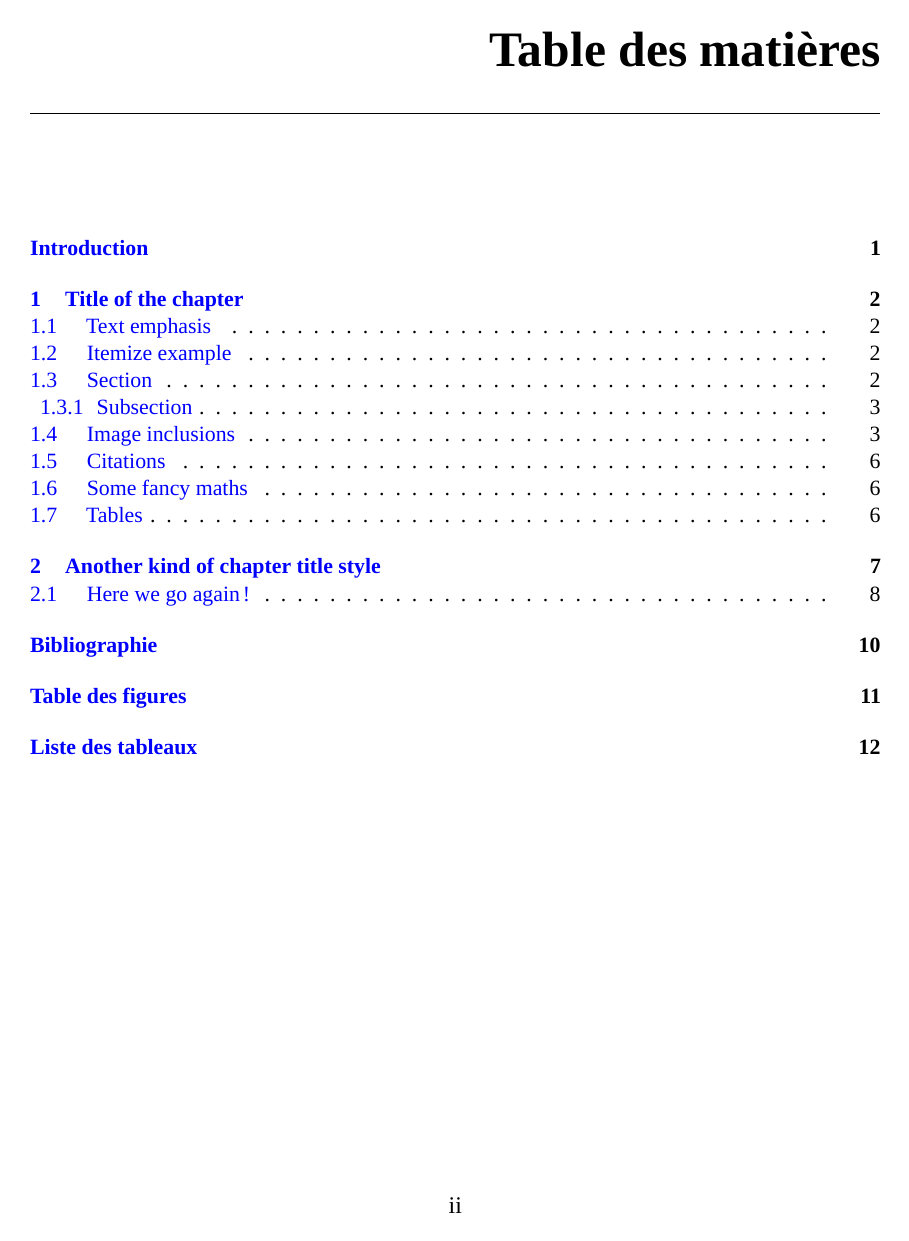
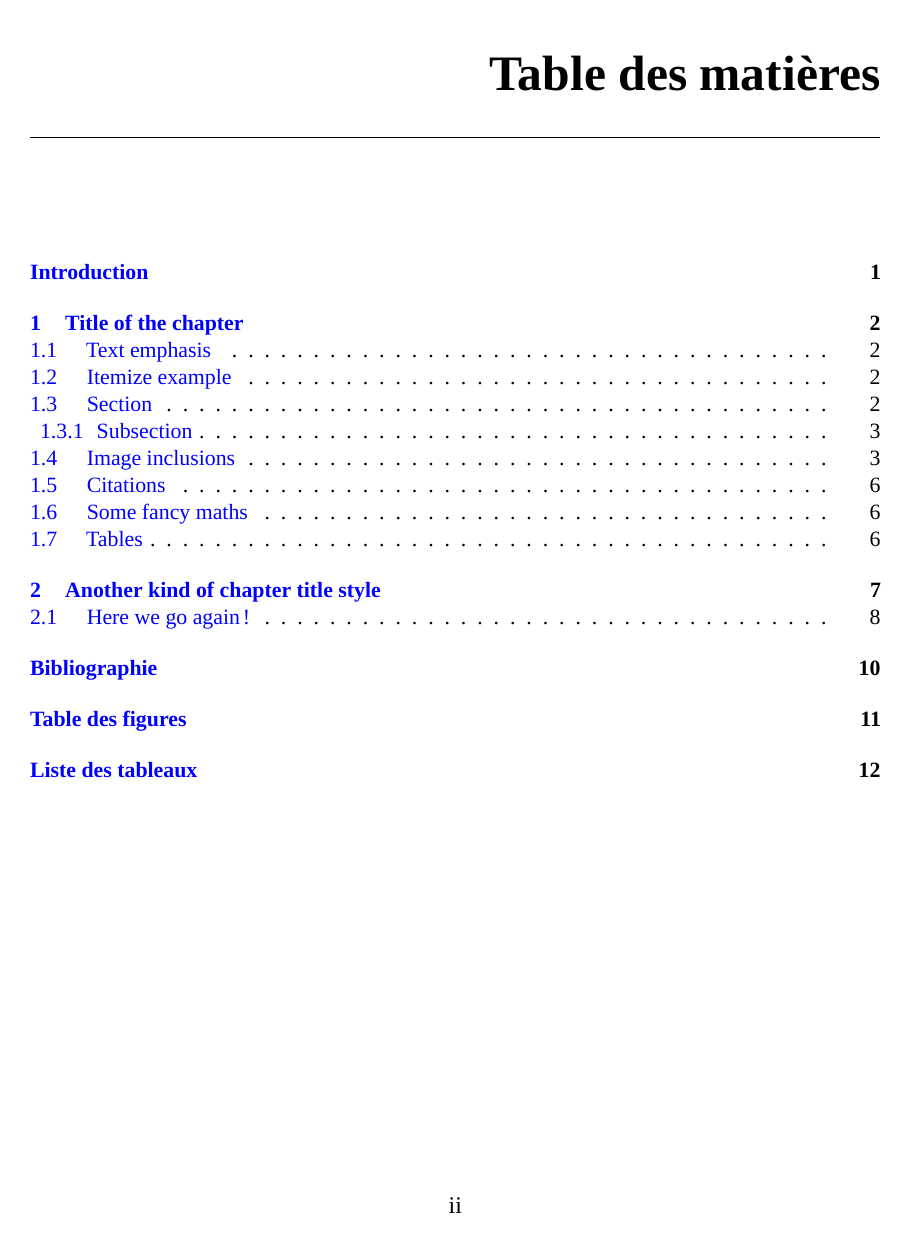
Before and after one commit to SebastienGardoll/thesis_latex_template, a LaTeX thesis (main.tex, which reads format.tex): page 3 of 16. Compiled offline with XeLaTeX.

Commit message:
Update format.tex

```diff
--- a/format.tex
+++ b/format.tex
@@ -262,7 +262,7 @@
 
 \titleformat{name=\chapter,numberless}[display]
 {\filleft\huge\bfseries} % Chapter title format
-{\makebox[10pt][l]{\raisebox{10pt}[0pt][0pt]{\textcolor{gray!50}{\fontsize{10pt}{12pt}\selectfont}}}} % Chapter title number(not displayed).
+{\makebox[10pt][l]{\raisebox{10pt}[0pt][20pt]{\textcolor{gray!50}{\fontsize{10pt}{12pt}\selectfont}}}} % Chapter title number(not displayed).
 {-30mm}   %sep
 {}  %before-code
 [\vspace{0.5cm}\titlerule]
```
